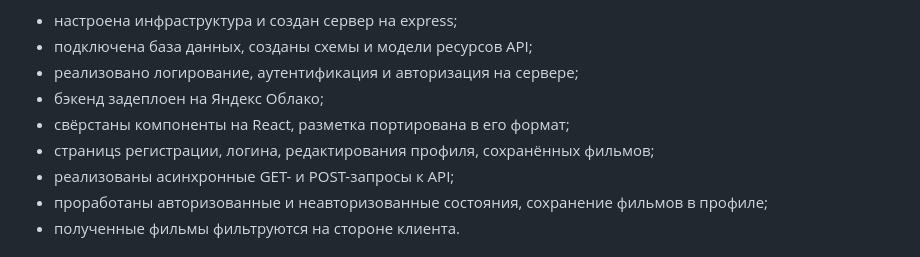
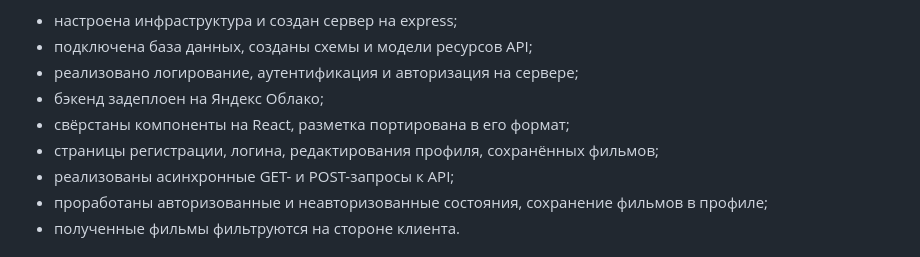
Before and after one commit to Gasay-Liza/movies-explorer-frontend, a Markdown page: README.md, the part around the change. GitHub-like rendering.

```diff
--- a/README.md
+++ b/README.md
@@ -12,7 +12,7 @@
 * реализовано логирование, аутентификация и авторизация на сервере;
 * бэкенд задеплоен на Яндекс Облако;
 * свёрстаны компоненты на React, разметка портирована в его формат;
-* страницs регистрации, логина, редактирования профиля, сохранённых фильмов;
+* страницы регистрации, логина, редактирования профиля, сохранённых фильмов;
 * реализованы асинхронные GET- и POST-запросы к API;
 * проработаны авторизованные и неавторизованные состояния, сохранение фильмов в профиле;
 * полученные фильмы фильтруются на стороне клиента.
```
